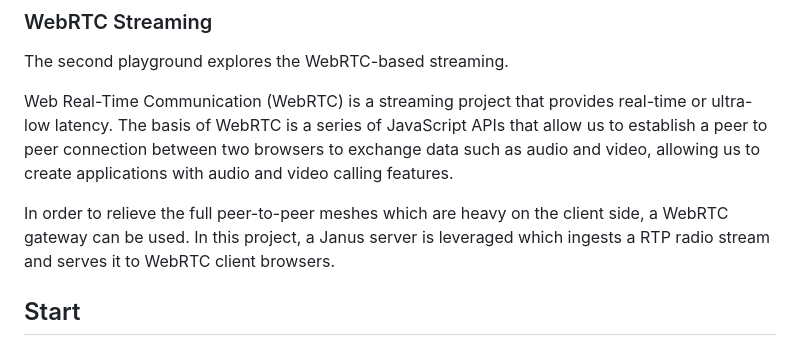
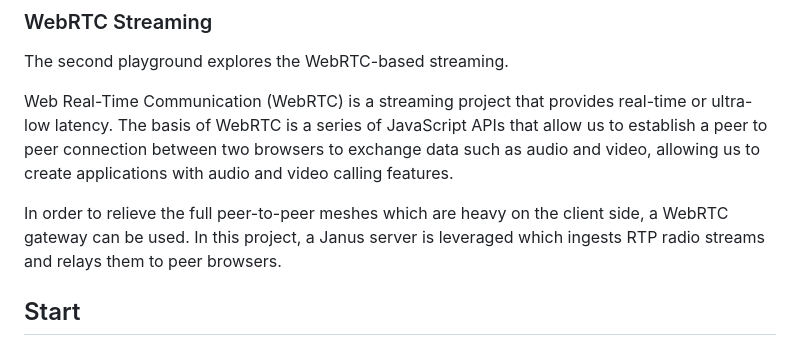
Before and after one commit to morrrrr/radio-playground, a Markdown page: README.md, the part around the change. Rendered like a GitHub page.

```diff
--- a/README.md
+++ b/README.md
@@ -43,7 +43,7 @@ The second playground explores the WebRTC-based streaming.
 
 Web Real-Time Communication (WebRTC) is a streaming project that provides real-time or ultra-low latency. The basis of WebRTC is a series of JavaScript APIs that allow us to establish a peer to peer connection between two browsers to exchange data such as audio and video, allowing us to create applications with audio and video calling features.
 
-In order to relieve the full peer-to-peer meshes which are heavy on the client side, a WebRTC gateway can be used. In this project, a Janus server is leveraged which ingests a RTP radio stream and serves it to WebRTC client browsers.
+In order to relieve the full peer-to-peer meshes which are heavy on the client side, a WebRTC gateway can be used. In this project, a Janus server is leveraged which ingests RTP radio streams and relays them to peer browsers.
 
 ## Start
 ### Debian Distros
```
